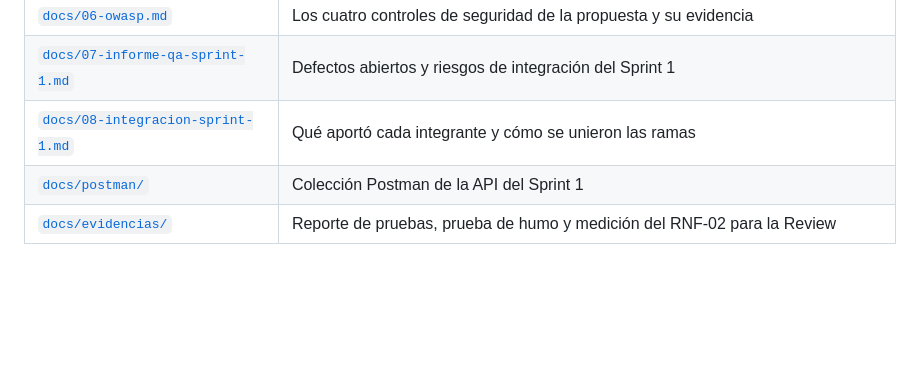
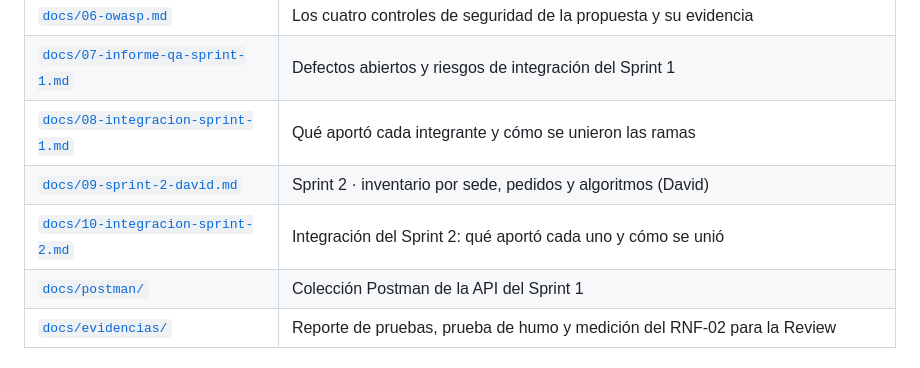
Before and after one commit to Juanse985/BAR-DE-MOE, a Markdown page: README.md, the part around the change. Rendered like a GitHub page; blank space fills up the shorter version.

```diff
--- a/README.md
+++ b/README.md
@@ -68,6 +68,8 @@ bar-de-moe/
 | [`docs/06-owasp.md`](docs/06-owasp.md) | Los cuatro controles de seguridad de la propuesta y su evidencia |
 | [`docs/07-informe-qa-sprint-1.md`](docs/07-informe-qa-sprint-1.md) | Defectos abiertos y riesgos de integración del Sprint 1 |
 | [`docs/08-integracion-sprint-1.md`](docs/08-integracion-sprint-1.md) | Qué aportó cada integrante y cómo se unieron las ramas |
+| [`docs/09-sprint-2-david.md`](docs/09-sprint-2-david.md) | Sprint 2 · inventario por sede, pedidos y algoritmos (David) |
+| [`docs/10-integracion-sprint-2.md`](docs/10-integracion-sprint-2.md) | Integración del Sprint 2: qué aportó cada uno y cómo se unió |
 | [`docs/postman/`](docs/postman/) | Colección Postman de la API del Sprint 1 |
 | [`docs/evidencias/`](docs/evidencias/) | Reporte de pruebas, prueba de humo y medición del RNF-02 para la Review |
 
```
Also changed, not shown: docs/10-integracion-sprint-2.md (added, +131 -0 lines).
